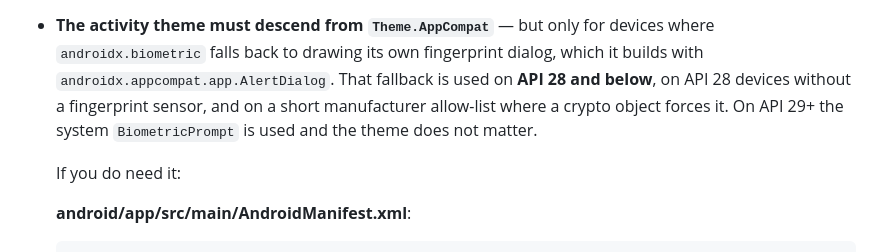
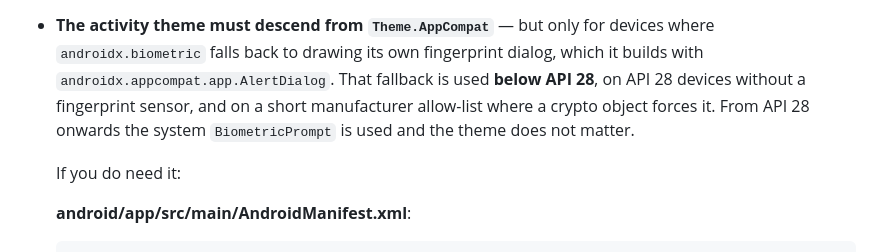
Before and after one commit to authpass/biometric_storage, a Markdown page: README.md, the part around the change. Drawn GitHub-style.

Commit message:
correct the appcompat theme threshold to below api 28
`isUsingFingerprintDialog()` is `SDK_INT < 28`, not `<= 28`; the API 28 case is
the separate one where the device has no fingerprint sensor.

Co-Authored-By: Claude Opus 5 <noreply@anthropic.com>

```diff
--- a/README.md
+++ b/README.md
@@ -42,9 +42,9 @@ the following applies to it:
 * **The activity theme must descend from `Theme.AppCompat`** — but only for
   devices where `androidx.biometric` falls back to drawing its own fingerprint
   dialog, which it builds with `androidx.appcompat.app.AlertDialog`. That
-  fallback is used on **API 28 and below**, on API 28 devices without a
-  fingerprint sensor, and on a short manufacturer allow-list where a crypto
-  object forces it. On API 29+ the system `BiometricPrompt` is used and the theme
+  fallback is used **below API 28**, on API 28 devices without a fingerprint
+  sensor, and on a short manufacturer allow-list where a crypto object forces
+  it. From API 28 onwards the system `BiometricPrompt` is used and the theme
   does not matter.
 
   If you do need it:
```
Also changed, not shown: CHANGELOG.md (+1 -1 lines), CLAUDE.md (+1 -1 lines).
